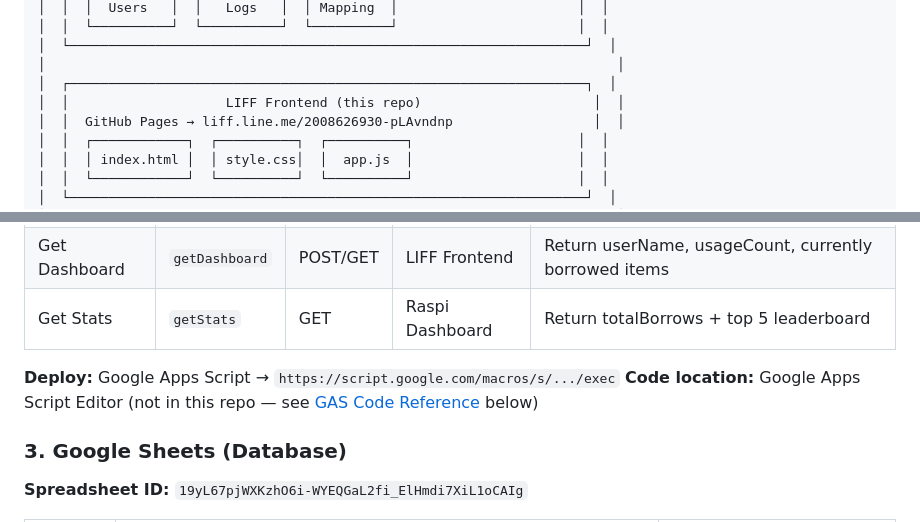
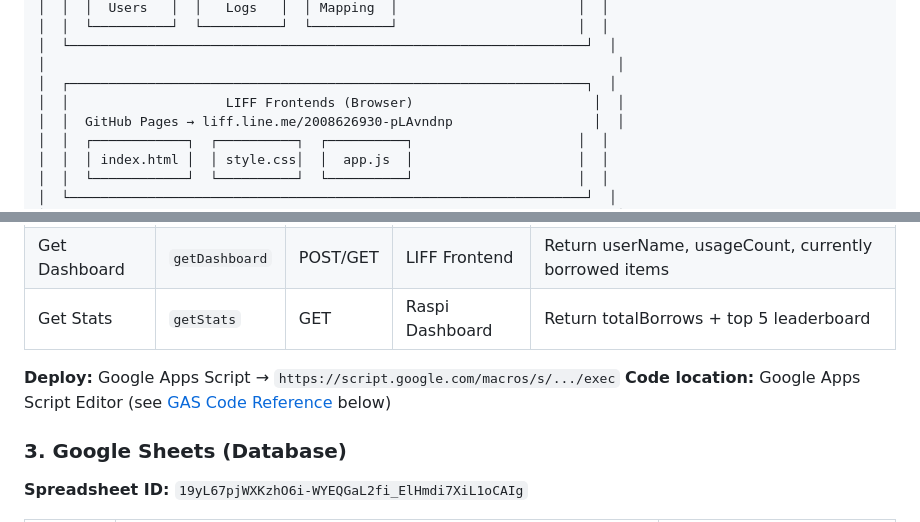
Before and after one commit to Joe-Xuu/return-system-landscape, a Markdown page: README.md, 2 parts joined by grey strips. Rendered like a GitHub page.

```diff
--- a/README.md
+++ b/README.md
@@ -48,7 +48,7 @@ Users borrow containers via LINE LIFF, return via NFC + Raspberry Pi, earn point
 │  └──────────────────────────────────────────────────────────────────┘  │
 │                                                                         │
 │  ┌──────────────────────────────────────────────────────────────────┐  │
-│  │                    LIFF Frontend (this repo)                      │  │
+│  │                    LIFF Frontends (Browser)                       │  │
 │  │  GitHub Pages → liff.line.me/2008626930-pLAvndnp                  │  │
 │  │  ┌────────────┐  ┌──────────┐  ┌──────────┐                     │  │
 │  │  │ index.html │  │ style.css│  │  app.js  │                     │  │
@@ -135,7 +135,7 @@ return-incentive-collection-system/
 | Get Stats | `getStats` | GET | Raspi Dashboard | Return totalBorrows + top 5 leaderboard |
 
 **Deploy:** Google Apps Script → `https://script.google.com/macros/s/.../exec`
-**Code location:** Google Apps Script Editor (not in this repo — see [GAS Code Reference](#gas-code-reference) below)
+**Code location:** Google Apps Script Editor (see [GAS Code Reference](#gas-code-reference) below)
 
 ### 3. Google Sheets (Database)
 
```
Also changed, not shown: README.ja.md (+1 -1 lines), README.zh.md (+1 -1 lines).
